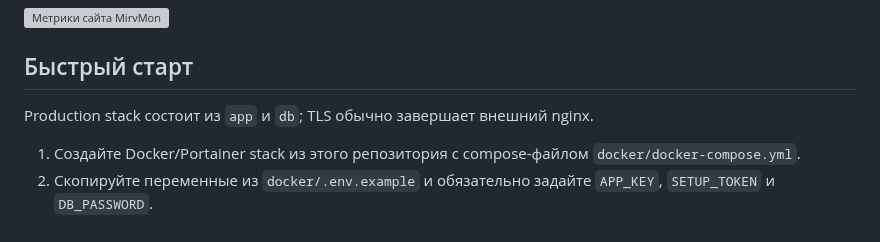
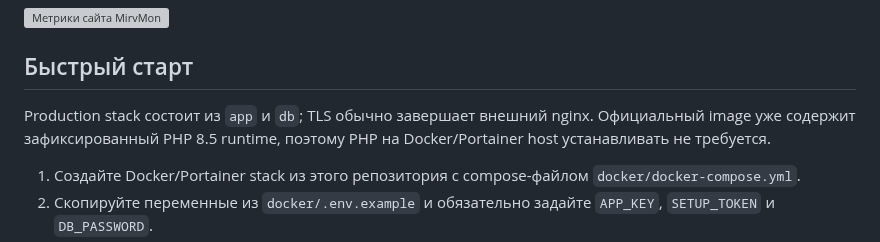
Before and after one commit to mirivlad/mirvmon, a Markdown page: README.md, the part around the change. Drawn GitHub-style; grey boxes are pictures that could not be loaded.

Commit message:
docs: clarify bundled PHP 8.5 runtime

```diff
--- a/README.md
+++ b/README.md
@@ -38,6 +38,7 @@ MirvMon — self-hosted система мониторинга серверов
 ## Быстрый старт
 
 Production stack состоит из `app` и `db`; TLS обычно завершает внешний nginx.
+Официальный image уже содержит зафиксированный PHP 8.5 runtime, поэтому PHP на Docker/Portainer host устанавливать не требуется.
 
 1. Создайте Docker/Portainer stack из этого репозитория с compose-файлом `docker/docker-compose.yml`.
 2. Скопируйте переменные из `docker/.env.example` и обязательно задайте `APP_KEY`, `SETUP_TOKEN` и `DB_PASSWORD`.
```
